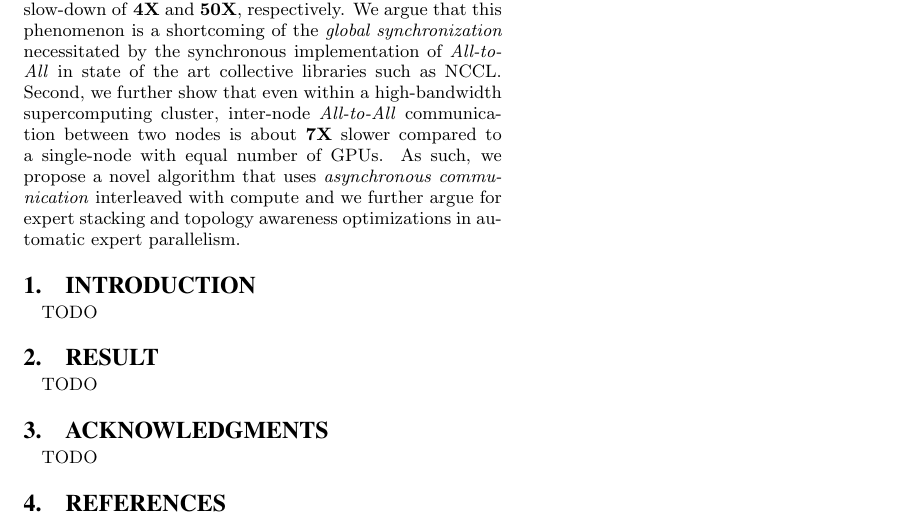
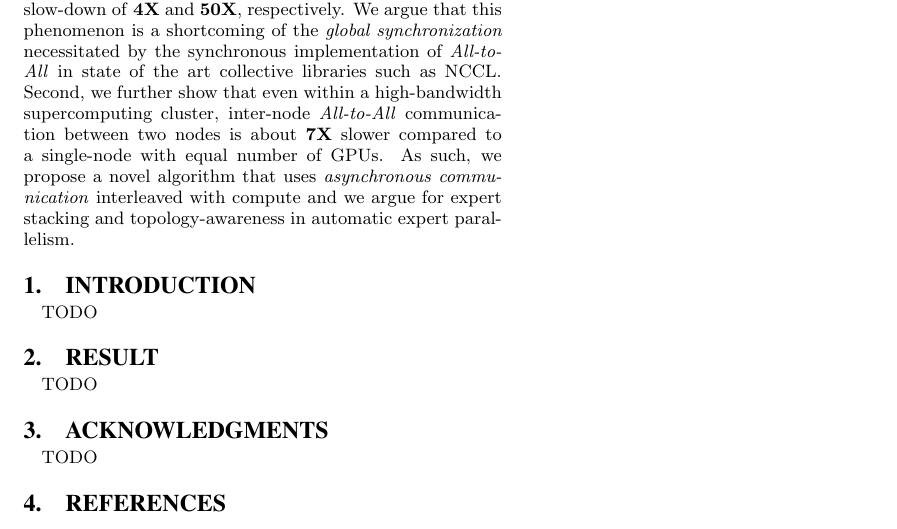
Before and after one commit to osayamenja/poster, a LaTeX paper (src/main.tex, which reads src/content/abstract.tex): part of the page, cut so that both start at the same text. Compiled offline with pdfLaTeX.

Commit message:
second round

```diff
--- a/src/content/abstract.tex
+++ b/src/content/abstract.tex
@@ -20,6 +20,6 @@
     inter-node~\ata communication between two nodes is about \textbf{7X} slower compared
     to a single-node with equal number of GPUs.
     As such, we propose a novel algorithm that uses \emph{asynchronous communication}
-    interleaved with compute and we further argue for expert stacking and topology awareness optimizations
-    in automatic expert parallelism.
+    interleaved with compute and we argue for expert stacking and topology-awareness in
+    automatic expert parallelism.
 \end{abstract}
```
